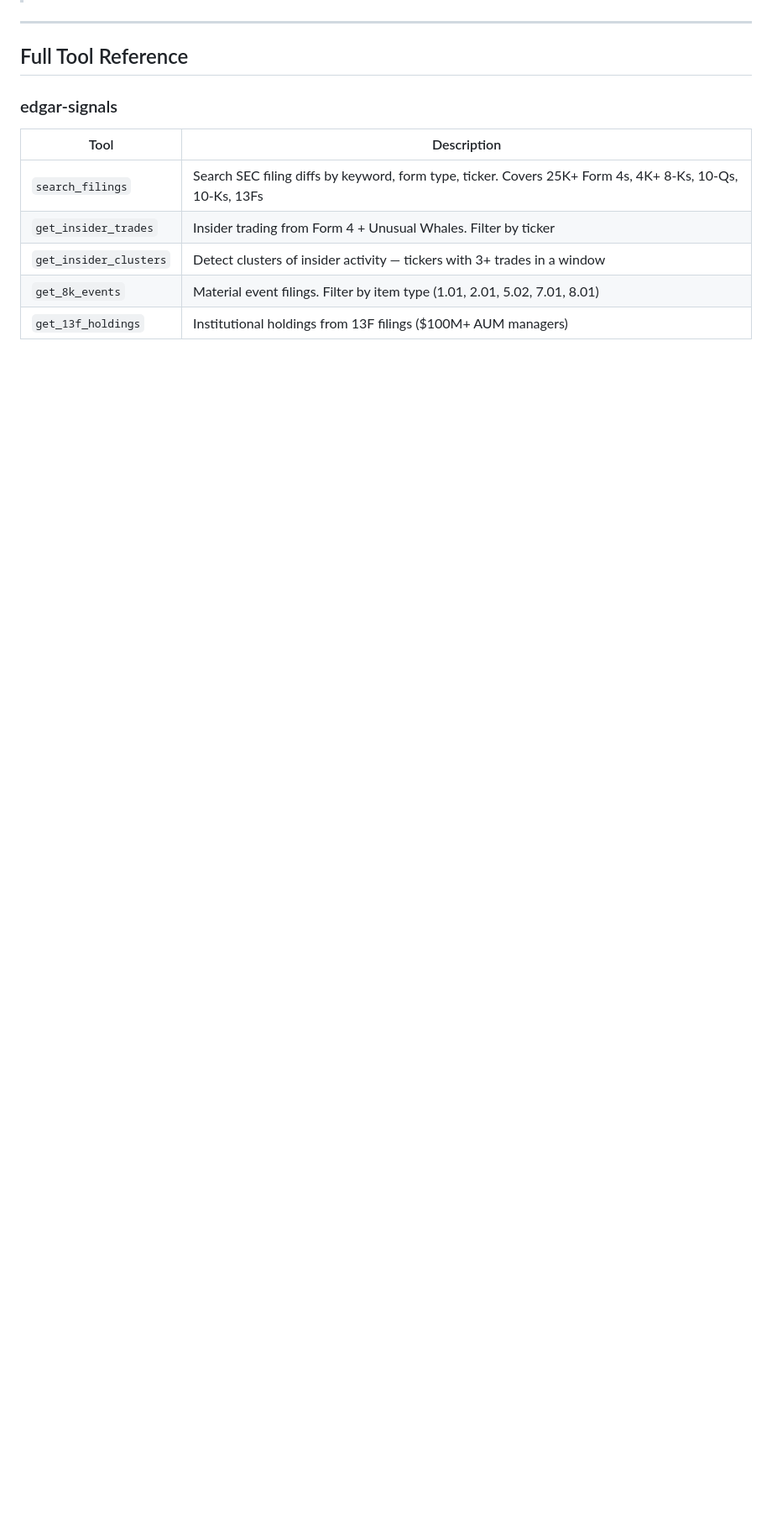
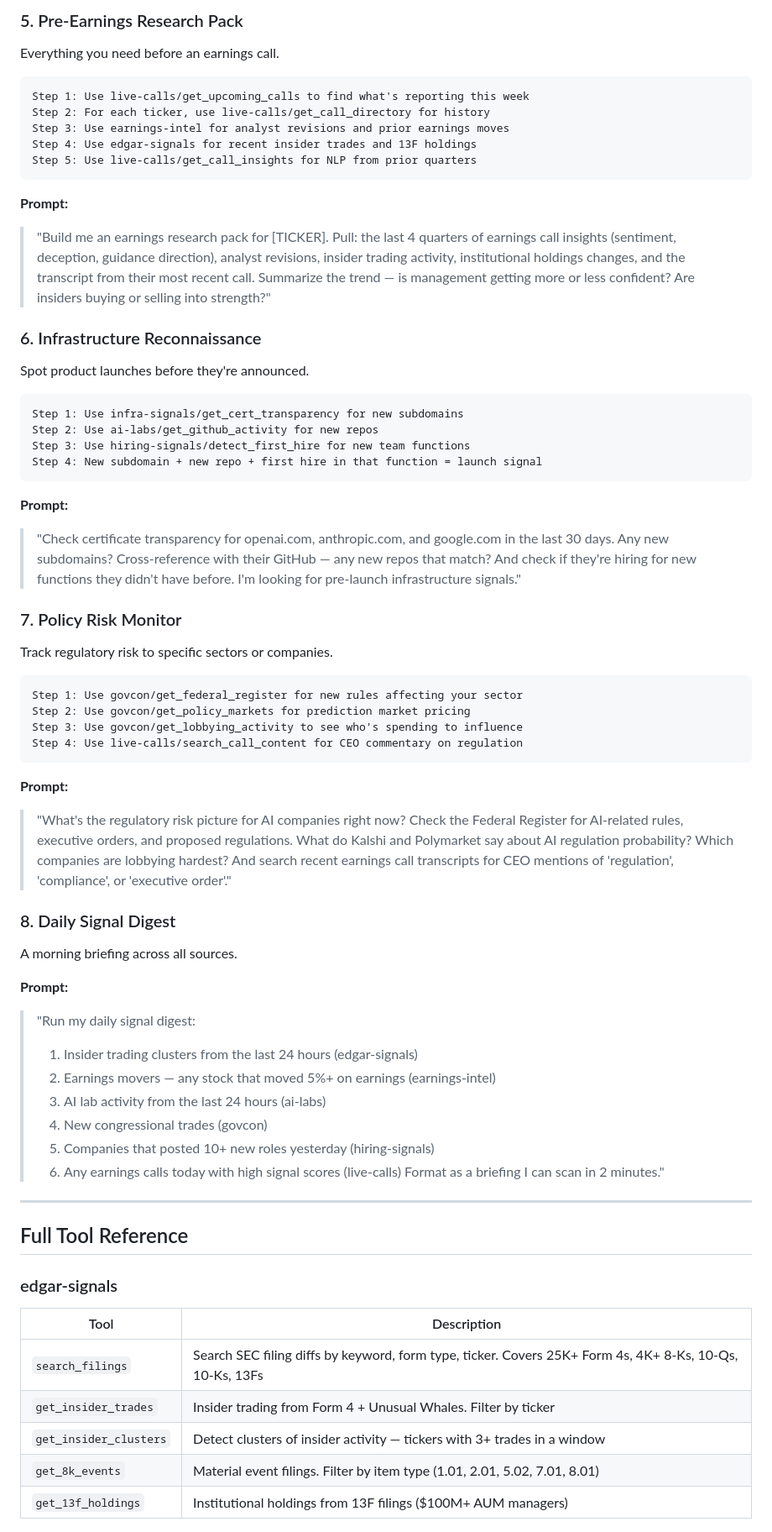
Before and after one commit to andrewcmcguire/mcp-servers, a Markdown page: README.md, the part around one of its changes. Shown at 84% size. Rendered like a GitHub page; blank space fills up the shorter version.

````diff
--- a/README.md
+++ b/README.md
@@ -286,3 +353,70 @@ Once connected, just ask in natural language. Here are real queries you can run:
+### 5. Pre-Earnings Research Pack
+
+Everything you need before an earnings call.
+
+```
+Step 1: Use live-calls/get_upcoming_calls to find what's reporting this week
+Step 2: For each ticker, use live-calls/get_call_directory for history
+Step 3: Use earnings-intel for analyst revisions and prior earnings moves
+Step 4: Use edgar-signals for recent insider trades and 13F holdings
+Step 5: Use live-calls/get_call_insights for NLP from prior quarters
+```
+
+**Prompt:**
+> "Build me an earnings research pack for [TICKER]. Pull: the last 4 quarters of
+> earnings call insights (sentiment, deception, guidance direction), analyst revisions,
+> insider trading activity, institutional holdings changes, and the transcript from
+> their most recent call. Summarize the trend — is management getting more or less
+> confident? Are insiders buying or selling into strength?"
+
+### 6. Infrastructure Reconnaissance
+
+Spot product launches before they're announced.
+
+```
+Step 1: Use infra-signals/get_cert_transparency for new subdomains
+Step 2: Use ai-labs/get_github_activity for new repos
+Step 3: Use hiring-signals/detect_first_hire for new team functions
+Step 4: New subdomain + new repo + first hire in that function = launch signal
+```
+
+**Prompt:**
+> "Check certificate transparency for openai.com, anthropic.com, and google.com
+> in the last 30 days. Any new subdomains? Cross-reference with their GitHub —
+> any new repos that match? And check if they're hiring for new functions they
+> didn't have before. I'm looking for pre-launch infrastructure signals."
+
+### 7. Policy Risk Monitor
+
+Track regulatory risk to specific sectors or companies.
+
+```
+Step 1: Use govcon/get_federal_register for new rules affecting your sector
+Step 2: Use govcon/get_policy_markets for prediction market pricing
+Step 3: Use govcon/get_lobbying_activity to see who's spending to influence
+Step 4: Use live-calls/search_call_content for CEO commentary on regulation
+```
+
+**Prompt:**
+> "What's the regulatory risk picture for AI companies right now? Check the Federal
+> Register for AI-related rules, executive orders, and proposed regulations. What do
+> Kalshi and Polymarket say about AI regulation probability? Which companies are
+> lobbying hardest? And search recent earnings call transcripts for CEO mentions of
+> 'regulation', 'compliance', or 'executive order'."
+
+### 8. Daily Signal Digest
+
+A morning briefing across all sources.
+
+**Prompt:**
+> "Run my daily signal digest:
+> 1. Insider trading clusters from the last 24 hours (edgar-signals)
+> 2. Earnings movers — any stock that moved 5%+ on earnings (earnings-intel)
+> 3. AI lab activity from the last 24 hours (ai-labs)
+> 4. New congressional trades (govcon)
+> 5. Companies that posted 10+ new roles yesterday (hiring-signals)
+> 6. Any earnings calls today with high signal scores (live-calls)
+> Format as a briefing I can scan in 2 minutes."
 
 ---
 
````
Also changed, not shown: other parts of README.md (+71 -4 lines).
